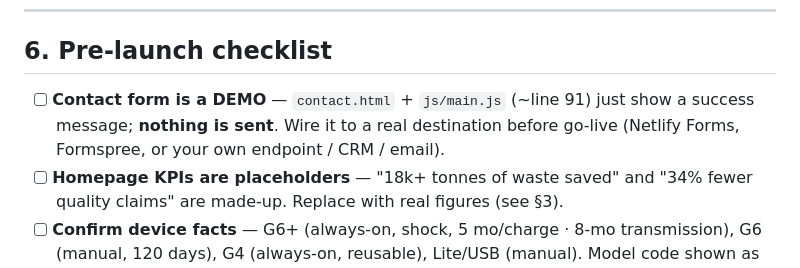
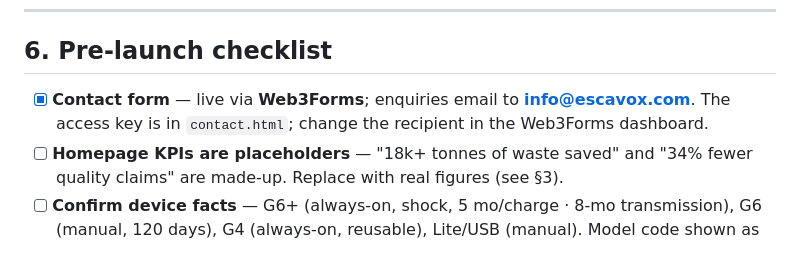
Before and after one commit to Escavox/escavox-website, a Markdown page: README.md, the part around the change. Rendered like a GitHub page.

Commit message:
Update docs: contact form live (info@escavox.com); refresh status

```diff
--- a/README.md
+++ b/README.md
@@ -116,9 +116,8 @@ Amazon S3 + CloudFront, etc.):
 
 ## 6. Pre-launch checklist
 
-- [ ] **Contact form is a DEMO** — `contact.html` + `js/main.js` (~line 91) just show a
-      success message; **nothing is sent**. Wire it to a real destination before go-live
-      (Netlify Forms, Formspree, or your own endpoint / CRM / email).
+- [x] **Contact form** — live via **Web3Forms**; enquiries email to **info@escavox.com**.
+      The access key is in `contact.html`; change the recipient in the Web3Forms dashboard.
 - [ ] **Homepage KPIs are placeholders** — "18k+ tonnes of waste saved" and "34% fewer
       quality claims" are made-up. Replace with real figures (see §3).
 - [ ] **Confirm device facts** — G6+ (always-on, shock, 5 mo/charge · 8-mo transmission),
```
Also changed, not shown: CLAUDE-PROJECT-INSTRUCTIONS.md (+7 -3 lines), TEAM-GUIDE.md (+4 -2 lines).
